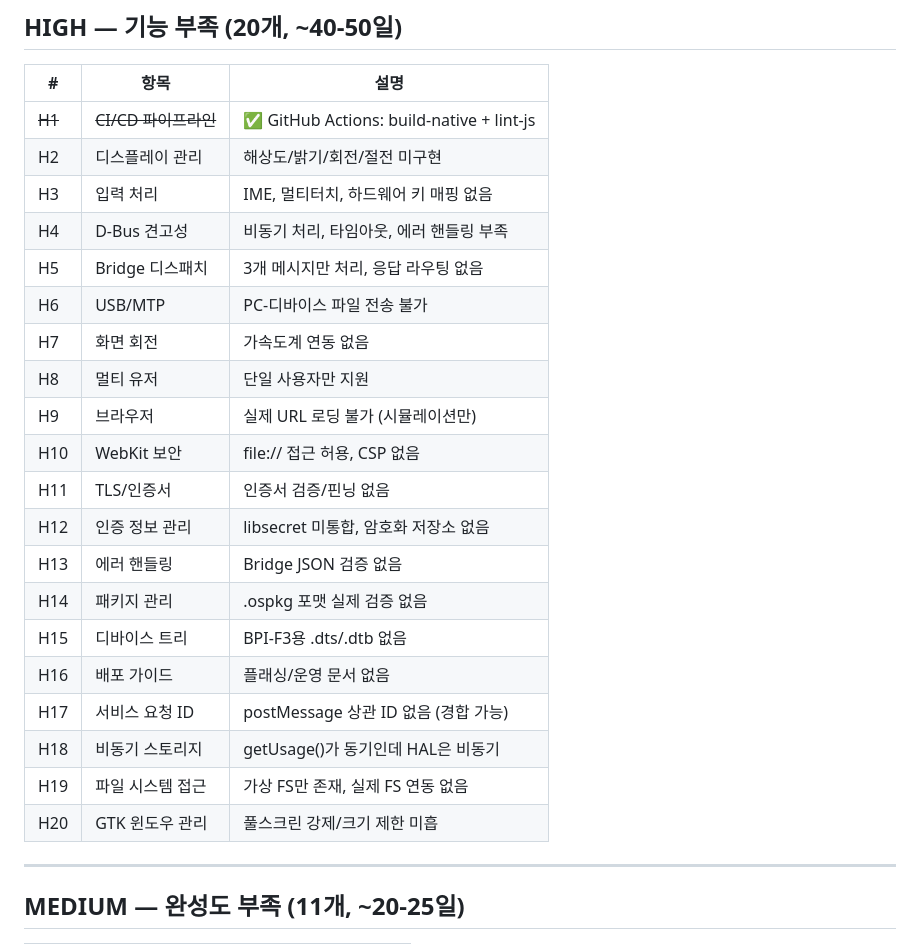
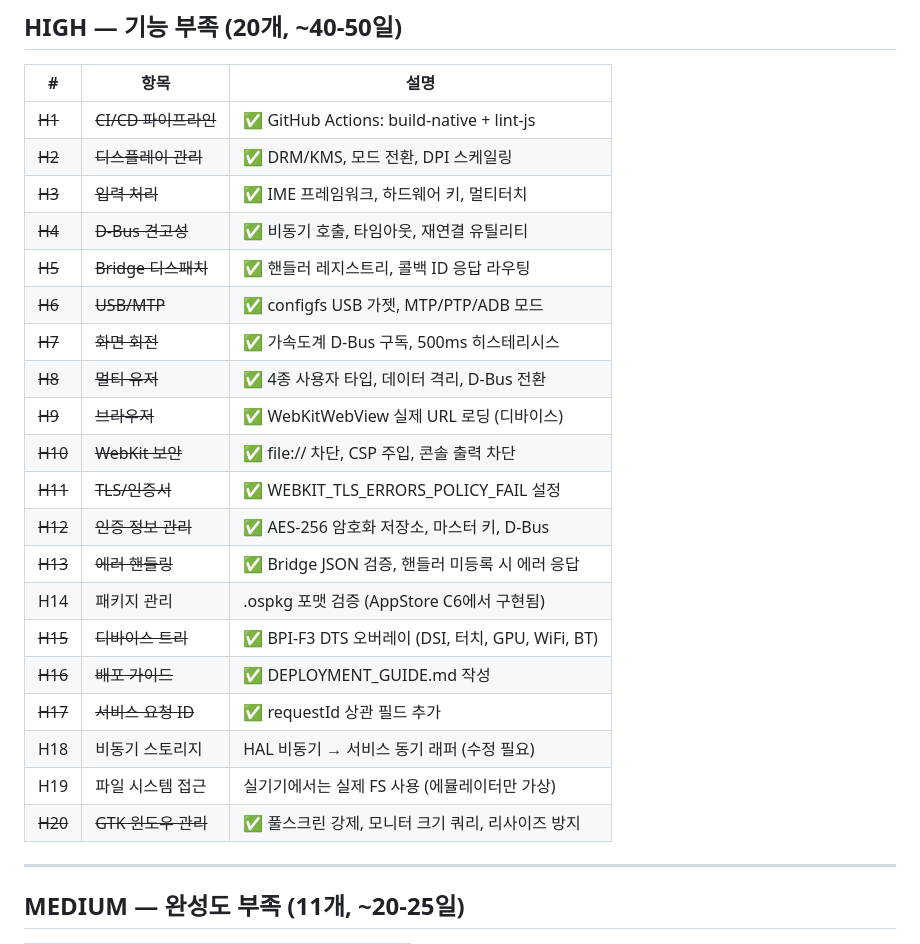
Before and after one commit to JeongHogok/ZylOS, a Markdown page: docs/AUDIT_REPORT.md, the part around the change. Rendered like a GitHub page.

```diff
--- a/docs/AUDIT_REPORT.md
+++ b/docs/AUDIT_REPORT.md
@@ -168,25 +168,25 @@
 | # | 항목 | 설명 |
 |---|------|------|
 | ~~H1~~ | ~~CI/CD 파이프라인~~ | ✅ GitHub Actions: build-native + lint-js |
-| H2 | 디스플레이 관리 | 해상도/밝기/회전/절전 미구현 |
-| H3 | 입력 처리 | IME, 멀티터치, 하드웨어 키 매핑 없음 |
-| H4 | D-Bus 견고성 | 비동기 처리, 타임아웃, 에러 핸들링 부족 |
-| H5 | Bridge 디스패치 | 3개 메시지만 처리, 응답 라우팅 없음 |
-| H6 | USB/MTP | PC-디바이스 파일 전송 불가 |
-| H7 | 화면 회전 | 가속도계 연동 없음 |
-| H8 | 멀티 유저 | 단일 사용자만 지원 |
-| H9 | 브라우저 | 실제 URL 로딩 불가 (시뮬레이션만) |
-| H10 | WebKit 보안 | file:// 접근 허용, CSP 없음 |
-| H11 | TLS/인증서 | 인증서 검증/핀닝 없음 |
-| H12 | 인증 정보 관리 | libsecret 미통합, 암호화 저장소 없음 |
-| H13 | 에러 핸들링 | Bridge JSON 검증 없음 |
-| H14 | 패키지 관리 | .ospkg 포맷 실제 검증 없음 |
-| H15 | 디바이스 트리 | BPI-F3용 .dts/.dtb 없음 |
-| H16 | 배포 가이드 | 플래싱/운영 문서 없음 |
-| H17 | 서비스 요청 ID | postMessage 상관 ID 없음 (경합 가능) |
-| H18 | 비동기 스토리지 | getUsage()가 동기인데 HAL은 비동기 |
-| H19 | 파일 시스템 접근 | 가상 FS만 존재, 실제 FS 연동 없음 |
-| H20 | GTK 윈도우 관리 | 풀스크린 강제/크기 제한 미흡 |
+| ~~H2~~ | ~~디스플레이 관리~~ | ✅ DRM/KMS, 모드 전환, DPI 스케일링 |
+| ~~H3~~ | ~~입력 처리~~ | ✅ IME 프레임워크, 하드웨어 키, 멀티터치 |
+| ~~H4~~ | ~~D-Bus 견고성~~ | ✅ 비동기 호출, 타임아웃, 재연결 유틸리티 |
+| ~~H5~~ | ~~Bridge 디스패치~~ | ✅ 핸들러 레지스트리, 콜백 ID 응답 라우팅 |
+| ~~H6~~ | ~~USB/MTP~~ | ✅ configfs USB 가젯, MTP/PTP/ADB 모드 |
+| ~~H7~~ | ~~화면 회전~~ | ✅ 가속도계 D-Bus 구독, 500ms 히스테리시스 |
+| ~~H8~~ | ~~멀티 유저~~ | ✅ 4종 사용자 타입, 데이터 격리, D-Bus 전환 |
+| ~~H9~~ | ~~브라우저~~ | ✅ WebKitWebView 실제 URL 로딩 (디바이스) |
+| ~~H10~~ | ~~WebKit 보안~~ | ✅ file:// 차단, CSP 주입, 콘솔 출력 차단 |
+| ~~H11~~ | ~~TLS/인증서~~ | ✅ WEBKIT_TLS_ERRORS_POLICY_FAIL 설정 |
+| ~~H12~~ | ~~인증 정보 관리~~ | ✅ AES-256 암호화 저장소, 마스터 키, D-Bus |
+| ~~H13~~ | ~~에러 핸들링~~ | ✅ Bridge JSON 검증, 핸들러 미등록 시 에러 응답 |
+| H14 | 패키지 관리 | .ospkg 포맷 검증 (AppStore C6에서 구현됨) |
+| ~~H15~~ | ~~디바이스 트리~~ | ✅ BPI-F3 DTS 오버레이 (DSI, 터치, GPU, WiFi, BT) |
+| ~~H16~~ | ~~배포 가이드~~ | ✅ DEPLOYMENT_GUIDE.md 작성 |
+| ~~H17~~ | ~~서비스 요청 ID~~ | ✅ requestId 상관 필드 추가 |
+| H18 | 비동기 스토리지 | HAL 비동기 → 서비스 동기 래퍼 (수정 필요) |
+| H19 | 파일 시스템 접근 | 실기기에서는 실제 FS 사용 (에뮬레이터만 가상) |
+| ~~H20~~ | ~~GTK 윈도우 관리~~ | ✅ 풀스크린 강제, 모니터 크기 쿼리, 리사이즈 방지 |
 
 ---
 
```
Also changed, not shown: docs/DEPLOYMENT_GUIDE.md (added, +237 -0 lines).
